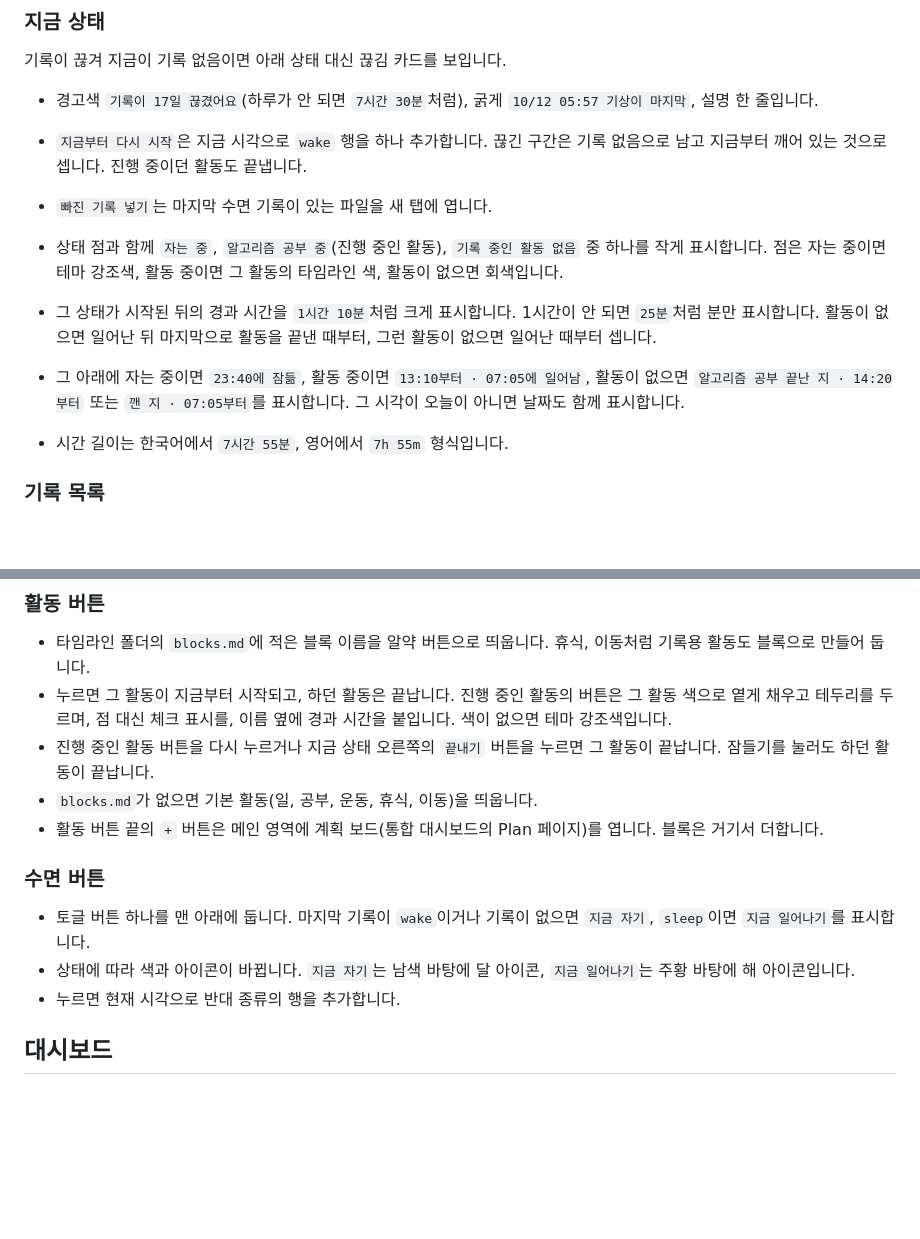
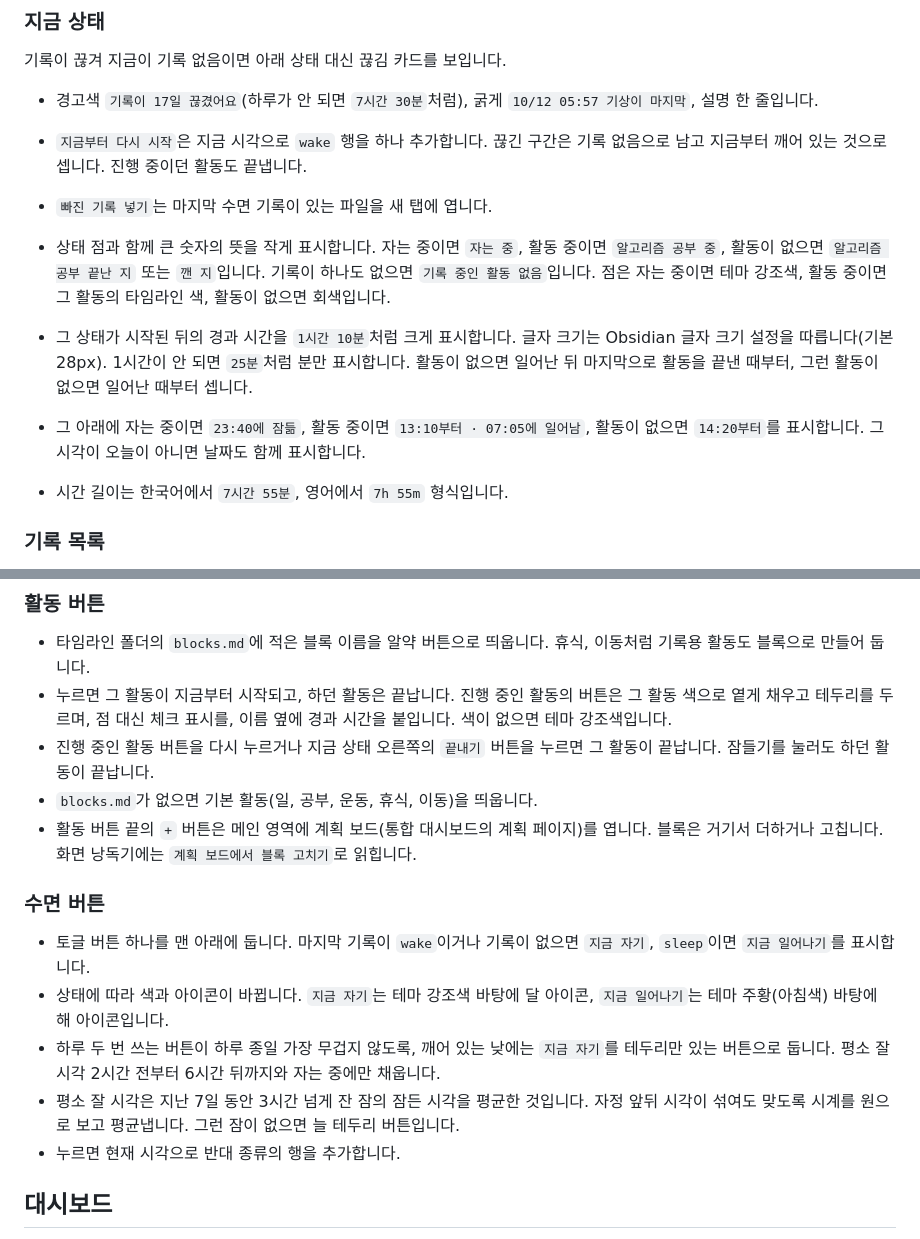
Before and after one commit to supatipanno5611/atoz-docs, a Markdown page: content/feature-15-daynight.md, 2 parts joined by grey strips. GitHub-like rendering; blank space fills up the shorter version.

```diff
--- a/content/feature-15-daynight.md
+++ b/content/feature-15-daynight.md
@@ -65,9 +65,9 @@ group: 사이드바
 - `지금부터 다시 시작`은 지금 시각으로 `wake` 행을 하나 추가합니다. 끊긴 구간은 기록 없음으로 남고 지금부터 깨어 있는 것으로 셉니다. 진행 중이던 활동도 끝냅니다.
 - `빠진 기록 넣기`는 마지막 수면 기록이 있는 파일을 새 탭에 엽니다.
 
-- 상태 점과 함께 `자는 중`, `알고리즘 공부 중`(진행 중인 활동), `기록 중인 활동 없음` 중 하나를 작게 표시합니다. 점은 자는 중이면 테마 강조색, 활동 중이면 그 활동의 타임라인 색, 활동이 없으면 회색입니다.
-- 그 상태가 시작된 뒤의 경과 시간을 `1시간 10분`처럼 크게 표시합니다. 1시간이 안 되면 `25분`처럼 분만 표시합니다. 활동이 없으면 일어난 뒤 마지막으로 활동을 끝낸 때부터, 그런 활동이 없으면 일어난 때부터 셉니다.
-- 그 아래에 자는 중이면 `23:40에 잠듦`, 활동 중이면 `13:10부터 · 07:05에 일어남`, 활동이 없으면 `알고리즘 공부 끝난 지 · 14:20부터` 또는 `깬 지 · 07:05부터`를 표시합니다. 그 시각이 오늘이 아니면 날짜도 함께 표시합니다.
+- 상태 점과 함께 큰 숫자의 뜻을 작게 표시합니다. 자는 중이면 `자는 중`, 활동 중이면 `알고리즘 공부 중`, 활동이 없으면 `알고리즘 공부 끝난 지` 또는 `깬 지`입니다. 기록이 하나도 없으면 `기록 중인 활동 없음`입니다. 점은 자는 중이면 테마 강조색, 활동 중이면 그 활동의 타임라인 색, 활동이 없으면 회색입니다.
+- 그 상태가 시작된 뒤의 경과 시간을 `1시간 10분`처럼 크게 표시합니다. 글자 크기는 Obsidian 글자 크기 설정을 따릅니다(기본 28px). 1시간이 안 되면 `25분`처럼 분만 표시합니다. 활동이 없으면 일어난 뒤 마지막으로 활동을 끝낸 때부터, 그런 활동이 없으면 일어난 때부터 셉니다.
+- 그 아래에 자는 중이면 `23:40에 잠듦`, 활동 중이면 `13:10부터 · 07:05에 일어남`, 활동이 없으면 `14:20부터`를 표시합니다. 그 시각이 오늘이 아니면 날짜도 함께 표시합니다.
 - 시간 길이는 한국어에서 `7시간 55분`, 영어에서 `7h 55m` 형식입니다.
 
 ### 기록 목록
@@ -129,12 +129,14 @@ group: 사이드바
 - 누르면 그 활동이 지금부터 시작되고, 하던 활동은 끝납니다. 진행 중인 활동의 버튼은 그 활동 색으로 옅게 채우고 테두리를 두르며, 점 대신 체크 표시를, 이름 옆에 경과 시간을 붙입니다. 색이 없으면 테마 강조색입니다.
 - 진행 중인 활동 버튼을 다시 누르거나 지금 상태 오른쪽의 `끝내기` 버튼을 누르면 그 활동이 끝납니다. 잠들기를 눌러도 하던 활동이 끝납니다.
 - `blocks.md`가 없으면 기본 활동(일, 공부, 운동, 휴식, 이동)을 띄웁니다.
-- 활동 버튼 끝의 `+` 버튼은 메인 영역에 계획 보드(통합 대시보드의 Plan 페이지)를 엽니다. 블록은 거기서 더합니다.
+- 활동 버튼 끝의 `+` 버튼은 메인 영역에 계획 보드(통합 대시보드의 계획 페이지)를 엽니다. 블록은 거기서 더하거나 고칩니다. 화면 낭독기에는 `계획 보드에서 블록 고치기`로 읽힙니다.
 
 ### 수면 버튼
 
 - 토글 버튼 하나를 맨 아래에 둡니다. 마지막 기록이 `wake`이거나 기록이 없으면 `지금 자기`, `sleep`이면 `지금 일어나기`를 표시합니다.
-- 상태에 따라 색과 아이콘이 바뀝니다. `지금 자기`는 남색 바탕에 달 아이콘, `지금 일어나기`는 주황 바탕에 해 아이콘입니다.
+- 상태에 따라 색과 아이콘이 바뀝니다. `지금 자기`는 테마 강조색 바탕에 달 아이콘, `지금 일어나기`는 테마 주황(아침색) 바탕에 해 아이콘입니다.
+- 하루 두 번 쓰는 버튼이 하루 종일 가장 무겁지 않도록, 깨어 있는 낮에는 `지금 자기`를 테두리만 있는 버튼으로 둡니다. 평소 잘 시각 2시간 전부터 6시간 뒤까지와 자는 중에만 채웁니다.
+- 평소 잘 시각은 지난 7일 동안 3시간 넘게 잔 잠의 잠든 시각을 평균한 것입니다. 자정 앞뒤 시각이 섞여도 맞도록 시계를 원으로 보고 평균냅니다. 그런 잠이 없으면 늘 테두리 버튼입니다.
 - 누르면 현재 시각으로 반대 종류의 행을 추가합니다.
 
 ## 대시보드
```
Also changed, not shown: content/feature-20-budget.md (+1 -1 lines), content/feature-24-plan.md (+5 -5 lines).
